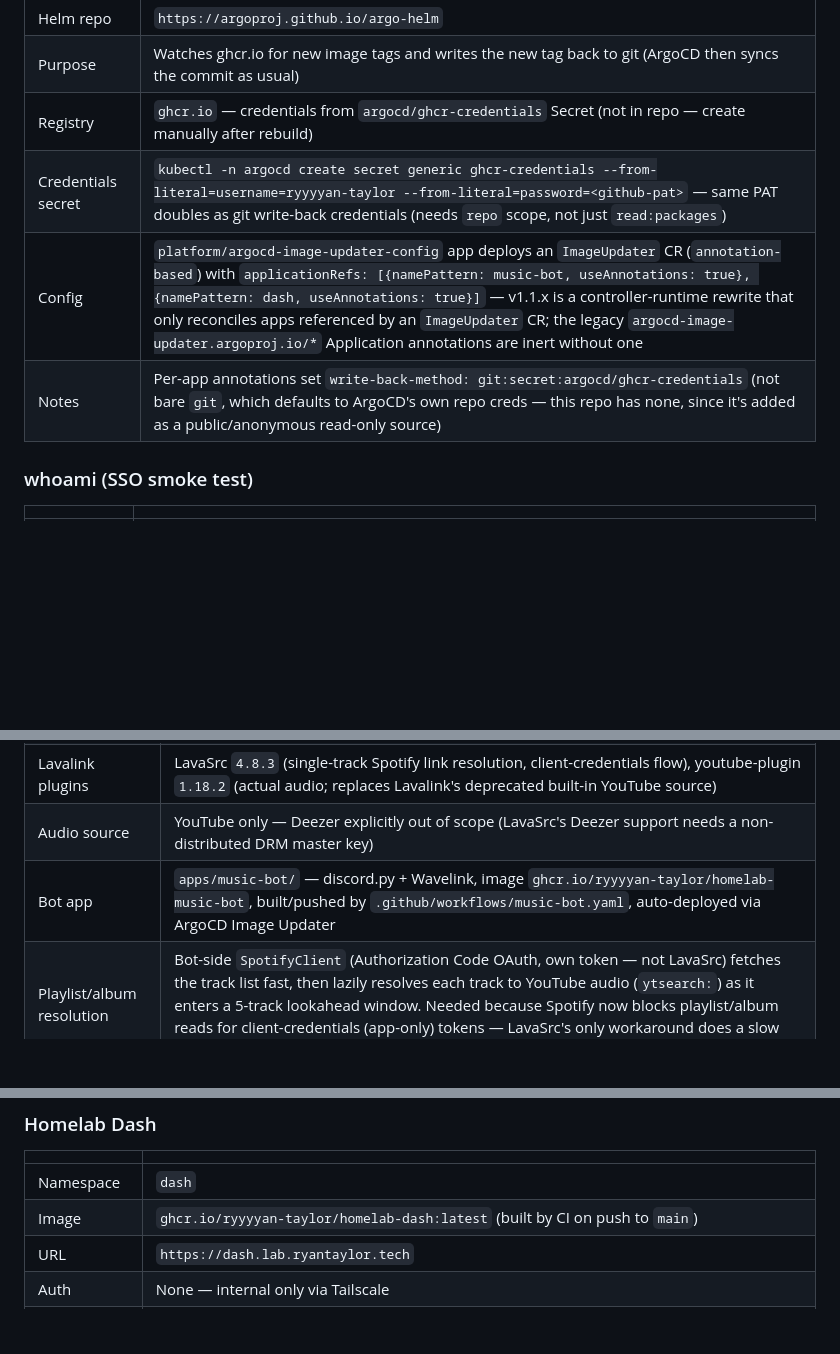
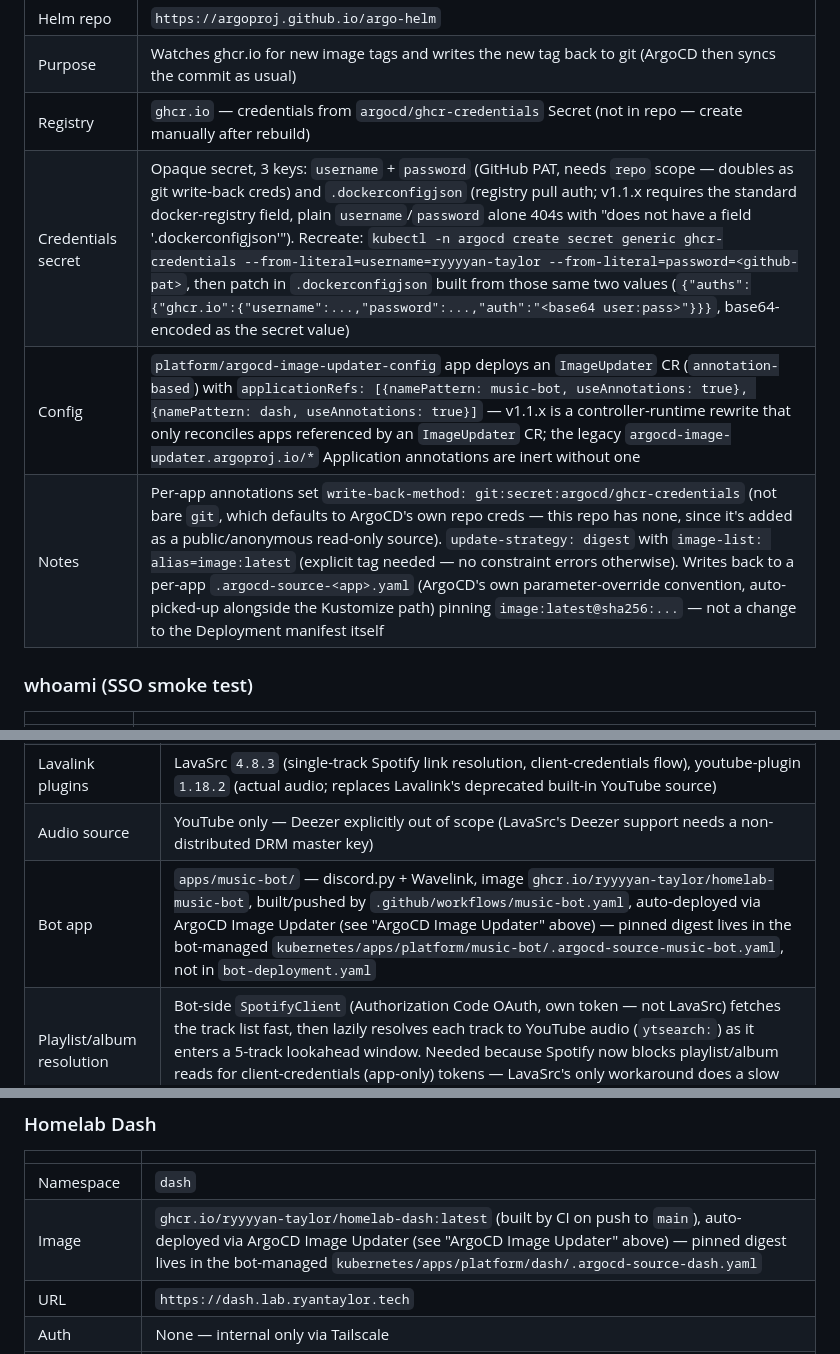
Before and after one commit to ryyyyan-taylor/homelab, a Markdown page: docs/inventory.md, 3 parts joined by grey strips. GitHub-like rendering; blank space fills up the shorter version.

Commit message:
docs: document image-updater dockerconfigjson, digest strategy, write-back file

```diff
--- a/docs/inventory.md
+++ b/docs/inventory.md
@@ -367,9 +367,9 @@ kubectl exec -n ntfy deploy/ntfy -- ntfy access <username> homelab-alerts read-w
 | Helm repo | `https://argoproj.github.io/argo-helm` |
 | Purpose | Watches ghcr.io for new image tags and writes the new tag back to git (ArgoCD then syncs the commit as usual) |
 | Registry | `ghcr.io` — credentials from `argocd/ghcr-credentials` Secret (not in repo — create manually after rebuild) |
-| Credentials secret | `kubectl -n argocd create secret generic ghcr-credentials --from-literal=username=ryyyyan-taylor --from-literal=password=<github-pat>` — same PAT doubles as git write-back credentials (needs `repo` scope, not just `read:packages`) |
+| Credentials secret | Opaque secret, 3 keys: `username` + `password` (GitHub PAT, needs `repo` scope — doubles as git write-back creds) and `.dockerconfigjson` (registry pull auth; v1.1.x requires the standard docker-registry field, plain `username`/`password` alone 404s with "does not have a field '.dockerconfigjson'"). Recreate: `kubectl -n argocd create secret generic ghcr-credentials --from-literal=username=ryyyyan-taylor --from-literal=password=<github-pat>`, then patch in `.dockerconfigjson` built from those same two values (`{"auths":{"ghcr.io":{"username":...,"password":...,"auth":"<base64 user:pass>"}}}`, base64-encoded as the secret value) |
 | Config | `platform/argocd-image-updater-config` app deploys an `ImageUpdater` CR (`annotation-based`) with `applicationRefs: [{namePattern: music-bot, useAnnotations: true}, {namePattern: dash, useAnnotations: true}]` — v1.1.x is a controller-runtime rewrite that only reconciles apps referenced by an `ImageUpdater` CR; the legacy `argocd-image-updater.argoproj.io/*` Application annotations are inert without one |
-| Notes | Per-app annotations set `write-back-method: git:secret:argocd/ghcr-credentials` (not bare `git`, which defaults to ArgoCD's own repo creds — this repo has none, since it's added as a public/anonymous read-only source) |
+| Notes | Per-app annotations set `write-back-method: git:secret:argocd/ghcr-credentials` (not bare `git`, which defaults to ArgoCD's own repo creds — this repo has none, since it's added as a public/anonymous read-only source). `update-strategy: digest` with `image-list: alias=image:latest` (explicit tag needed — no constraint errors otherwise). Writes back to a per-app `.argocd-source-<app>.yaml` (ArgoCD's own parameter-override convention, auto-picked-up alongside the Kustomize path) pinning `image:latest@sha256:...` — not a change to the Deployment manifest itself |
 
 ### whoami (SSO smoke test)
 
@@ -405,7 +405,7 @@ kubectl exec -n ntfy deploy/ntfy -- ntfy access <username> homelab-alerts read-w
 | Lavalink | `ghcr.io/lavalink-devs/lavalink:4`, ClusterIP Service `lavalink.music-bot.svc.cluster.local:2333`, no IngressRoute — never leaves the cluster network |
 | Lavalink plugins | LavaSrc `4.8.3` (single-track Spotify link resolution, client-credentials flow), youtube-plugin `1.18.2` (actual audio; replaces Lavalink's deprecated built-in YouTube source) |
 | Audio source | YouTube only — Deezer explicitly out of scope (LavaSrc's Deezer support needs a non-distributed DRM master key) |
-| Bot app | `apps/music-bot/` — discord.py + Wavelink, image `ghcr.io/ryyyyan-taylor/homelab-music-bot`, built/pushed by `.github/workflows/music-bot.yaml`, auto-deployed via ArgoCD Image Updater |
+| Bot app | `apps/music-bot/` — discord.py + Wavelink, image `ghcr.io/ryyyyan-taylor/homelab-music-bot`, built/pushed by `.github/workflows/music-bot.yaml`, auto-deployed via ArgoCD Image Updater (see "ArgoCD Image Updater" above) — pinned digest lives in the bot-managed `kubernetes/apps/platform/music-bot/.argocd-source-music-bot.yaml`, not in `bot-deployment.yaml` |
 | Playlist/album resolution | Bot-side `SpotifyClient` (Authorization Code OAuth, own token — not LavaSrc) fetches the track list fast, then lazily resolves each track to YouTube audio (`ytsearch:`) as it enters a 5-track lookahead window. Needed because Spotify now blocks playlist/album reads for client-credentials (app-only) tokens — LavaSrc's only workaround does a slow extra HTTP call per track. Single-track links still go straight through LavaSrc as before. |
 | Secrets | `music-bot/music-bot-secret` (SOPS: `music-bot-config/music-bot-secret.sops.yaml`) — `lavalink-password`, `spotify-client-id`, `spotify-client-secret`, `spotify-refresh-token`, `discord-bot-token`, `discord-guild-id` |
 | Spotify app | Reuses the user's existing pre-2024 Spotify app (also used by `~/Code/spotipy`), not a newly-registered one — new apps get a stricter Development Mode that 403s on `GET /playlists/{id}/tracks` even with a valid user token; this older app is grandfathered with full access. Used for both Lavalink's client-credentials config and the bot's OAuth. |
@@ -443,7 +443,7 @@ kubectl exec -n ntfy deploy/ntfy -- ntfy access <username> homelab-alerts read-w
 | | |
 |---|---|
 | Namespace | `dash` |
-| Image | `ghcr.io/ryyyyan-taylor/homelab-dash:latest` (built by CI on push to `main`) |
+| Image | `ghcr.io/ryyyyan-taylor/homelab-dash:latest` (built by CI on push to `main`), auto-deployed via ArgoCD Image Updater (see "ArgoCD Image Updater" above) — pinned digest lives in the bot-managed `kubernetes/apps/platform/dash/.argocd-source-dash.yaml` |
 | URL | `https://dash.lab.ryantaylor.tech` |
 | Auth | None — internal only via Tailscale |
 | Source | `apps/dash/` — Go backend + Svelte 5 frontend, single static binary with embedded dist |
```
